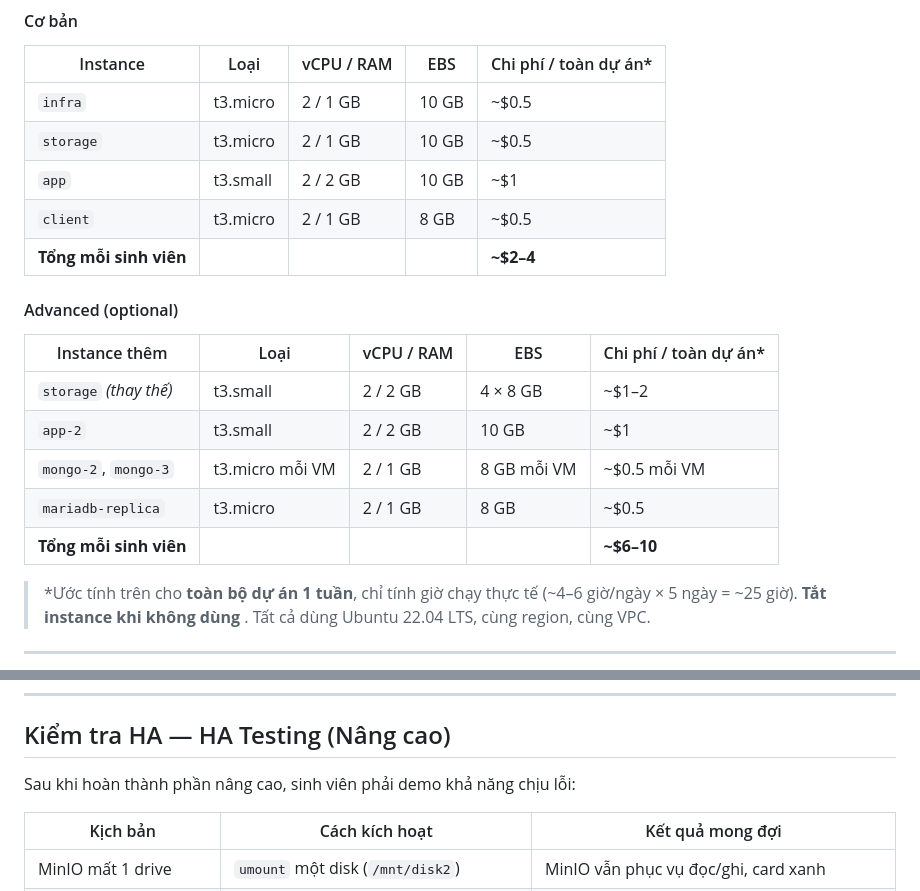
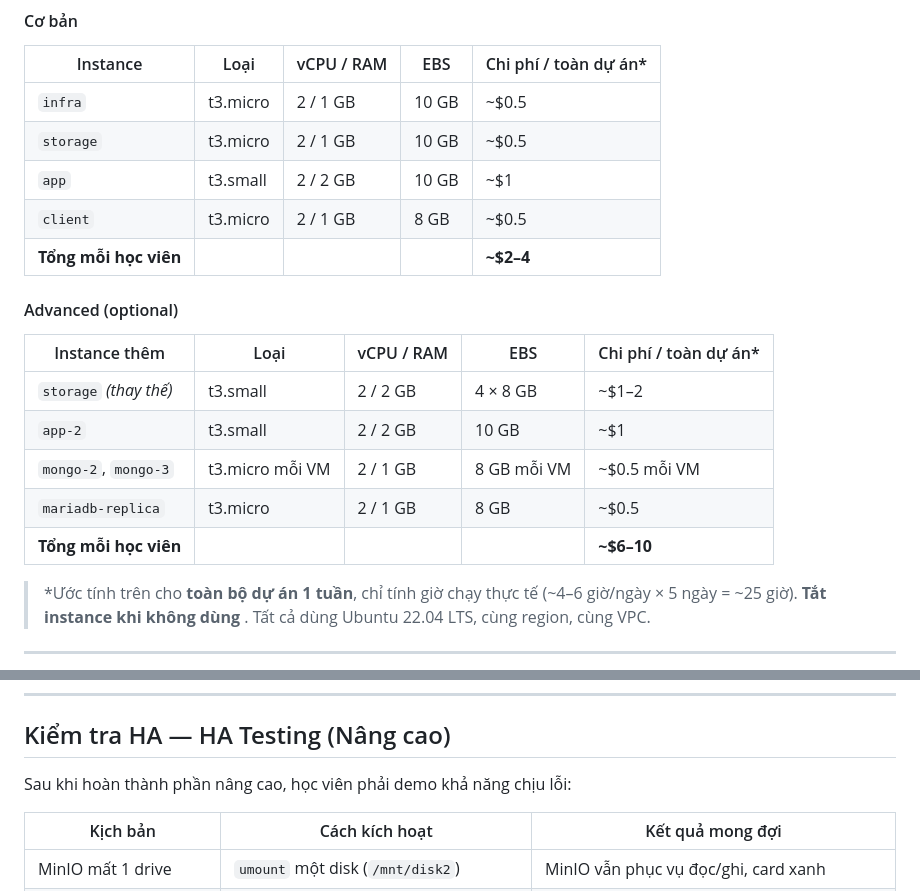
Before and after one commit to eveningcafe/mock-projects, a Markdown page: linux/README.md, 2 parts joined by grey strips. Rendered like a GitHub page.

Commit message:
Replace sinh vien with hoc vien

```diff
--- a/linux/README.md
+++ b/linux/README.md
@@ -134,7 +134,7 @@ Chọn **một** trong hai lựa chọn bên dưới.
 | `storage` | t3.micro | 2 / 1 GB | 10 GB | ~$0.5 |
 | `app` | t3.small | 2 / 2 GB | 10 GB | ~$1 |
 | `client` | t3.micro | 2 / 1 GB | 8 GB | ~$0.5 |
-| **Tổng mỗi sinh viên** | | | | **~$2–4** |
+| **Tổng mỗi học viên** | | | | **~$2–4** |
 
 #### Advanced (optional)
 
@@ -144,7 +144,7 @@ Chọn **một** trong hai lựa chọn bên dưới.
 | `app-2` | t3.small | 2 / 2 GB | 10 GB | ~$1 |
 | `mongo-2`, `mongo-3` | t3.micro mỗi VM | 2 / 1 GB | 8 GB mỗi VM | ~$0.5 mỗi VM |
 | `mariadb-replica` | t3.micro | 2 / 1 GB | 8 GB | ~$0.5 |
-| **Tổng mỗi sinh viên** | | | | **~$6–10** |
+| **Tổng mỗi học viên** | | | | **~$6–10** |
 
 > *Ước tính trên cho **toàn bộ dự án 1 tuần**, chỉ tính giờ chạy thực tế (~4–6 giờ/ngày × 5 ngày = ~25 giờ). **Tắt instance khi không dùng** .
 > Tất cả dùng Ubuntu 22.04 LTS, cùng region, cùng VPC.
@@ -246,7 +246,7 @@ Ping App được **cung cấp sẵn bởi giảng viên** dưới dạng source
 
 ## Kiểm tra HA — HA Testing (Nâng cao)
 
-Sau khi hoàn thành phần nâng cao, sinh viên phải demo khả năng chịu lỗi:
+Sau khi hoàn thành phần nâng cao, học viên phải demo khả năng chịu lỗi:
 
 | Kịch bản | Cách kích hoạt | Kết quả mong đợi |
 |---|---|---|
```
